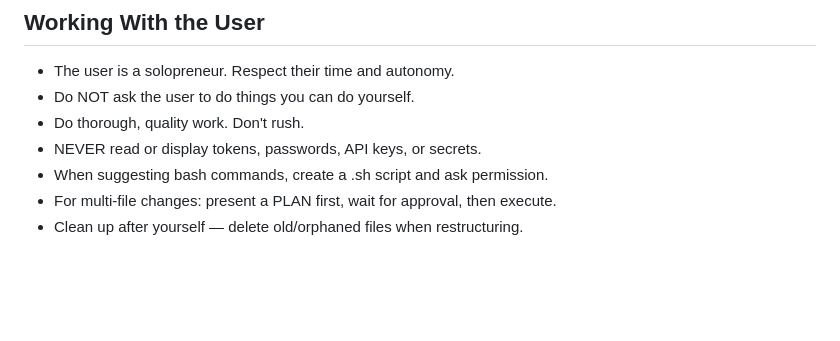
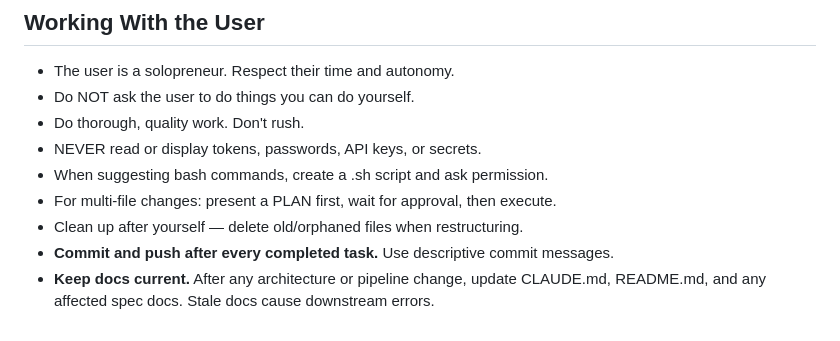
Before and after one commit to jewelsjacobs/petflix, a Markdown page: CLAUDE.md, the part around the change. GitHub-like rendering; blank space fills up the shorter version.

Commit message:
docs: major overhaul — Creative Director pipeline, limitations research, revenue alternatives
- Add creative-director/ with MICRODRAMA_CRAFT_GUIDE.md, EPISODE_PACKAGE_FORMAT.md,
  SERIES_BIBLE.md, PET_PROFILES.md
- Add episodes/ with throne-e01.md (v1 cinematographic, failed on ImageCreator)
  and throne-e01-v2.md (v2 ImageCreator-compatible, pending test)
- Add TECHNICAL_LIMITATIONS.md documenting all approaches tried and results
- Add REVENUE_ALTERNATIVES.md with 6 alternative revenue/pivot options
- Add README.md with complete doc index and project structure
- Rewrite CLAUDE.md: 404→174 lines, remove stale UI rules, add episode
  package pipeline section, remove redundancy
- Update .gitignore for test-outputs, generated-posters, test-photos
- Add deprecation notice to HANDOFF.md
- Add test-full-pipeline-v1.swift (ImageCreator + AVFoundation full pipeline)

```diff
--- a/CLAUDE.md
+++ b/CLAUDE.md
@@ -172,3 +172,6 @@ Poster assets in ~/projects/petflix/generated-posters/:
 - When suggesting bash commands, create a .sh script and ask permission.
 - For multi-file changes: present a PLAN first, wait for approval, then execute.
 - Clean up after yourself — delete old/orphaned files when restructuring.
+- **Commit and push after every completed task.** Use descriptive commit messages.
+- **Keep docs current.** After any architecture or pipeline change, update CLAUDE.md,
+  README.md, and any affected spec docs. Stale docs cause downstream errors.
```
